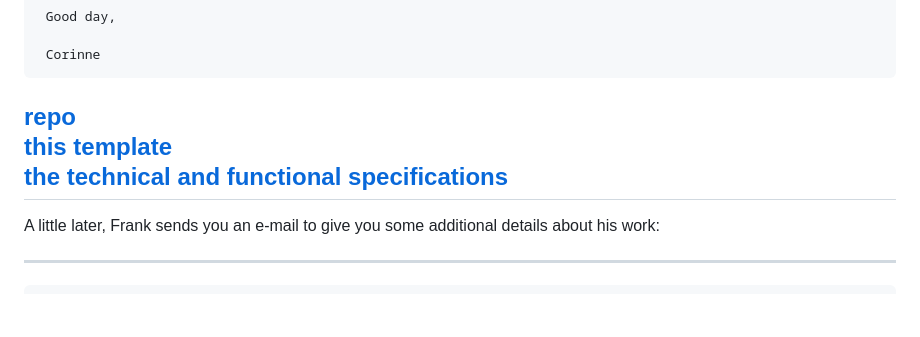
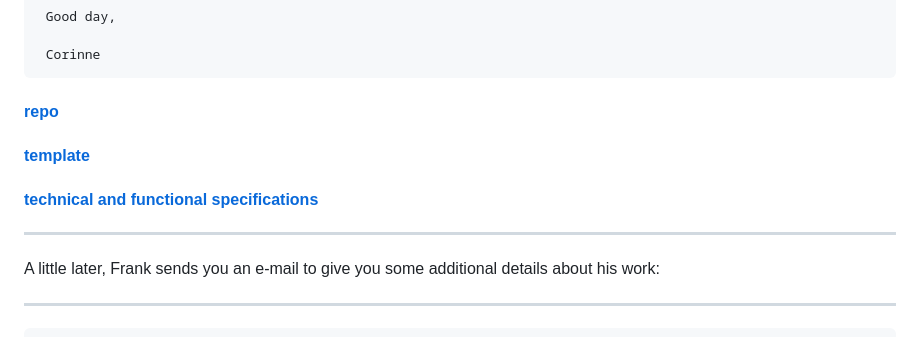
Before and after one commit to janoujan/Kanap, a Markdown page: README.md, the part around the change. GitHub-like rendering; blank space fills up the shorter version.

```diff
--- a/README.md
+++ b/README.md
@@ -46,9 +46,11 @@ Corinne sends you an e-mail to brief you on the mission:
      Good day,
 
      Corinne
-[repo](https://github.com/OpenClassrooms-Student-Center/P5-Dev-Web-Kanap)
-[this template](/DW%2BP5%2B-%2BModele%2Bplan%2Btests%2Bacceptation(1).xlsx)
-[the technical and functional specifications](/DW%2BP5%2B-%2BModele%2Bplan%2Btests%2Bacceptation(1).xlsx)
+
+####  [repo](https://github.com/OpenClassrooms-Student-Center/P5-Dev-Web-Kanap)
+
+####  [template](/DW%2BP5%2B-%2BModele%2Bplan%2Btests%2Bacceptation(1).xlsx)
+####  [technical and functional specifications](/DW%2BP5%2B-%2BModele%2Bplan%2Btests%2Bacceptation(1).xlsx)
 -----------------------------------------------------------------------------------------------------------
 
 A little later, Frank sends you an e-mail to give you some additional details about his work:
```
